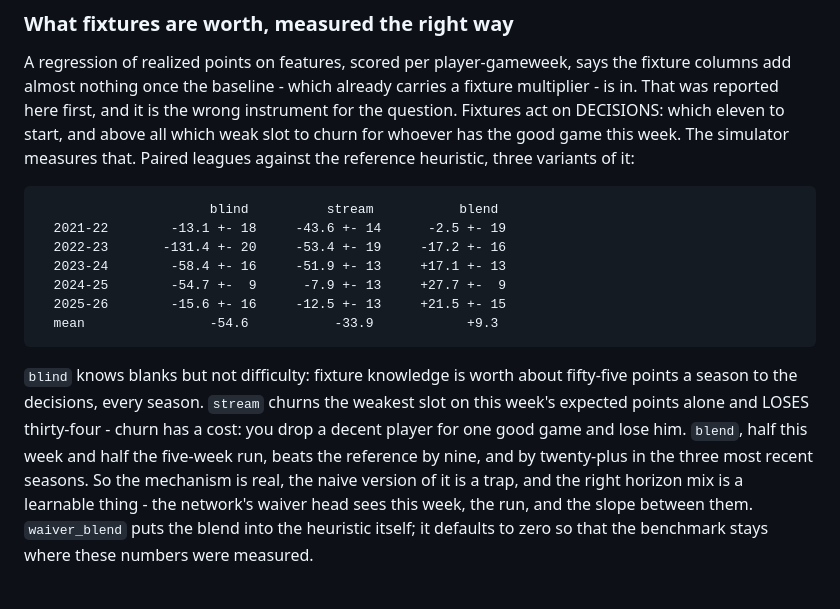
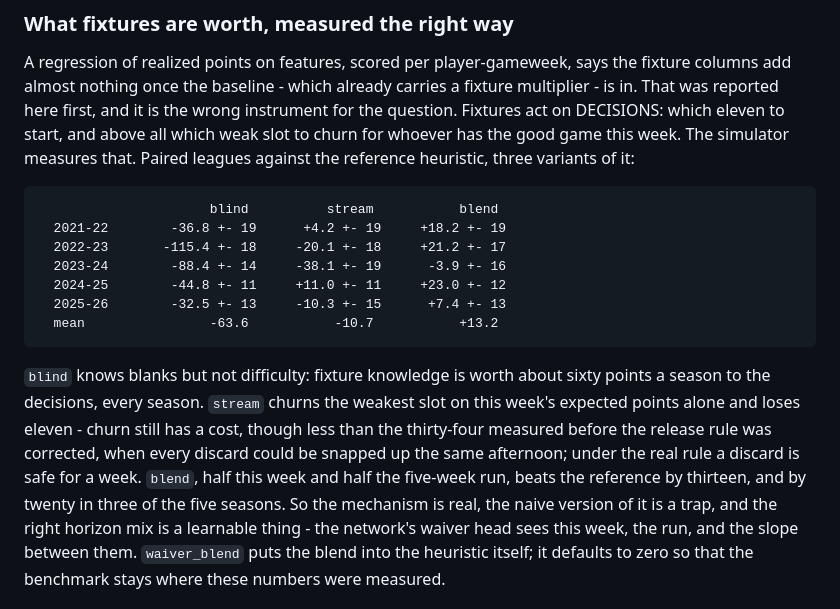
Before and after one commit to justinwaddy/schwaddy-fpl, a Markdown page: evo/README.md, the part around the change. GitHub-like rendering.

Commit message:
README: streaming re-measured under the corrected release rule
Blind to fixtures -64, pure streaming -11 (was -34: a discard is safe
for a week now), the half-and-half blend +13.

Co-Authored-By: Claude Fable 5.1 <noreply@anthropic.com>
Claude-Session: https://claude.ai/code/session_01BkYUdu4UvZNXQ5vNaxV1Bw

````diff
--- a/evo/README.md
+++ b/evo/README.md
@@ -380,21 +380,22 @@ Paired leagues against the reference heuristic, three variants of it:
 
 ```
                       blind          stream           blend
-  2021-22        -13.1 +- 18     -43.6 +- 14      -2.5 +- 19
-  2022-23       -131.4 +- 20     -53.4 +- 19     -17.2 +- 16
-  2023-24        -58.4 +- 16     -51.9 +- 13     +17.1 +- 13
-  2024-25        -54.7 +-  9      -7.9 +- 13     +27.7 +-  9
-  2025-26        -15.6 +- 16     -12.5 +- 13     +21.5 +- 15
-  mean                -54.6           -33.9            +9.3
+  2021-22        -36.8 +- 19      +4.2 +- 19     +18.2 +- 19
+  2022-23       -115.4 +- 18     -20.1 +- 18     +21.2 +- 17
+  2023-24        -88.4 +- 14     -38.1 +- 19      -3.9 +- 16
+  2024-25        -44.8 +- 11     +11.0 +- 11     +23.0 +- 12
+  2025-26        -32.5 +- 13     -10.3 +- 15      +7.4 +- 13
+  mean                -63.6           -10.7           +13.2
 ```
 
 `blind` knows blanks but not difficulty: fixture knowledge is worth about
-fifty-five points a season to the decisions, every season. `stream`
-churns the weakest slot on this week's expected points alone and LOSES
-thirty-four - churn has a cost: you drop a decent player for one good
-game and lose him. `blend`, half this week and half the five-week run,
-beats the reference by nine, and by twenty-plus in the three most recent
-seasons. So the mechanism is real, the naive version of it is a trap, and
+sixty points a season to the decisions, every season. `stream` churns
+the weakest slot on this week's expected points alone and loses eleven -
+churn still has a cost, though less than the thirty-four measured before
+the release rule was corrected, when every discard could be snapped up
+the same afternoon; under the real rule a discard is safe for a week.
+`blend`, half this week and half the five-week run, beats the reference
+by thirteen, and by twenty in three of the five seasons. So the mechanism is real, the naive version of it is a trap, and
 the right horizon mix is a learnable thing - the network's waiver head
 sees this week, the run, and the slope between them. `waiver_blend` puts
 the blend into the heuristic itself; it defaults to zero so that the
````
